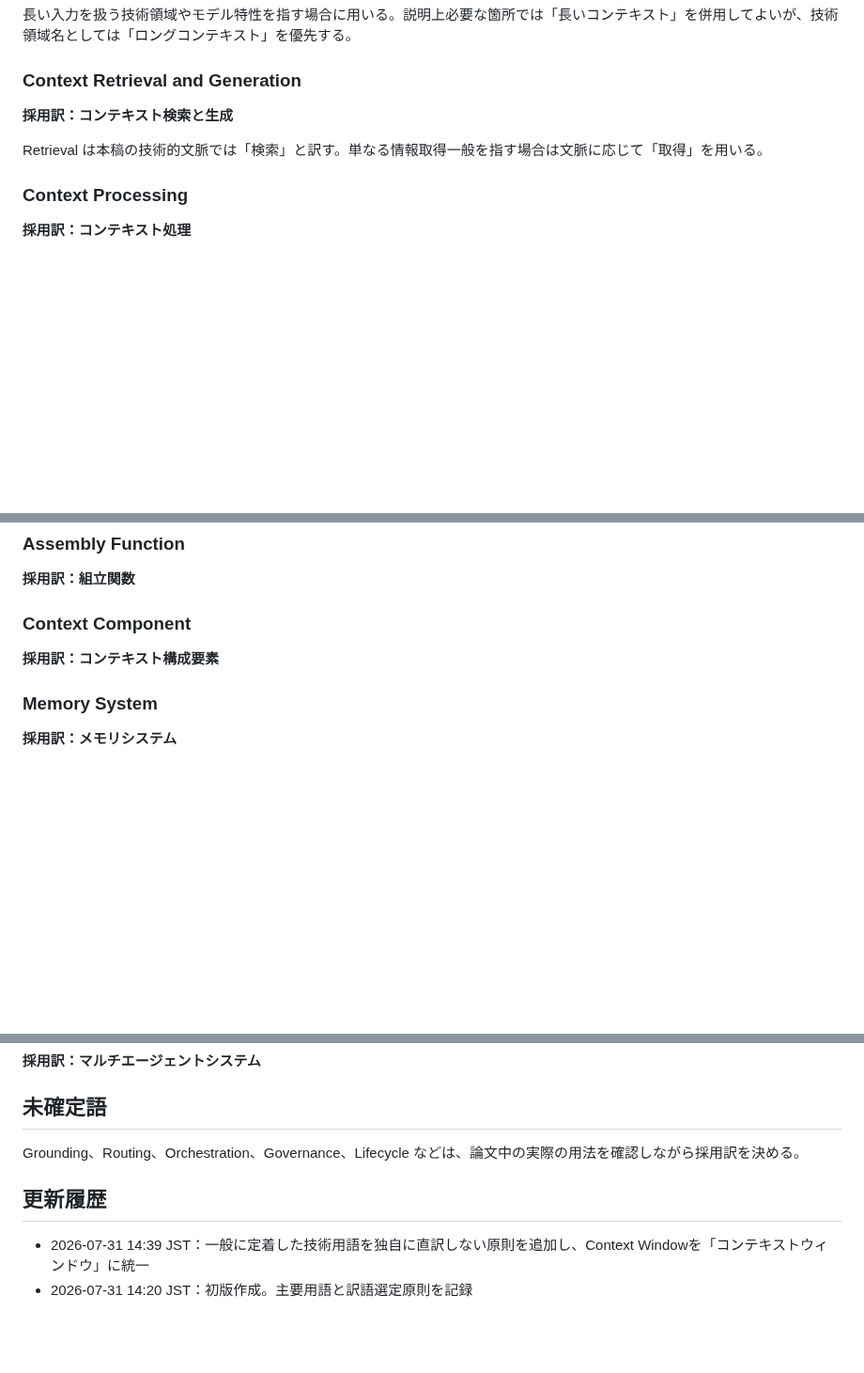
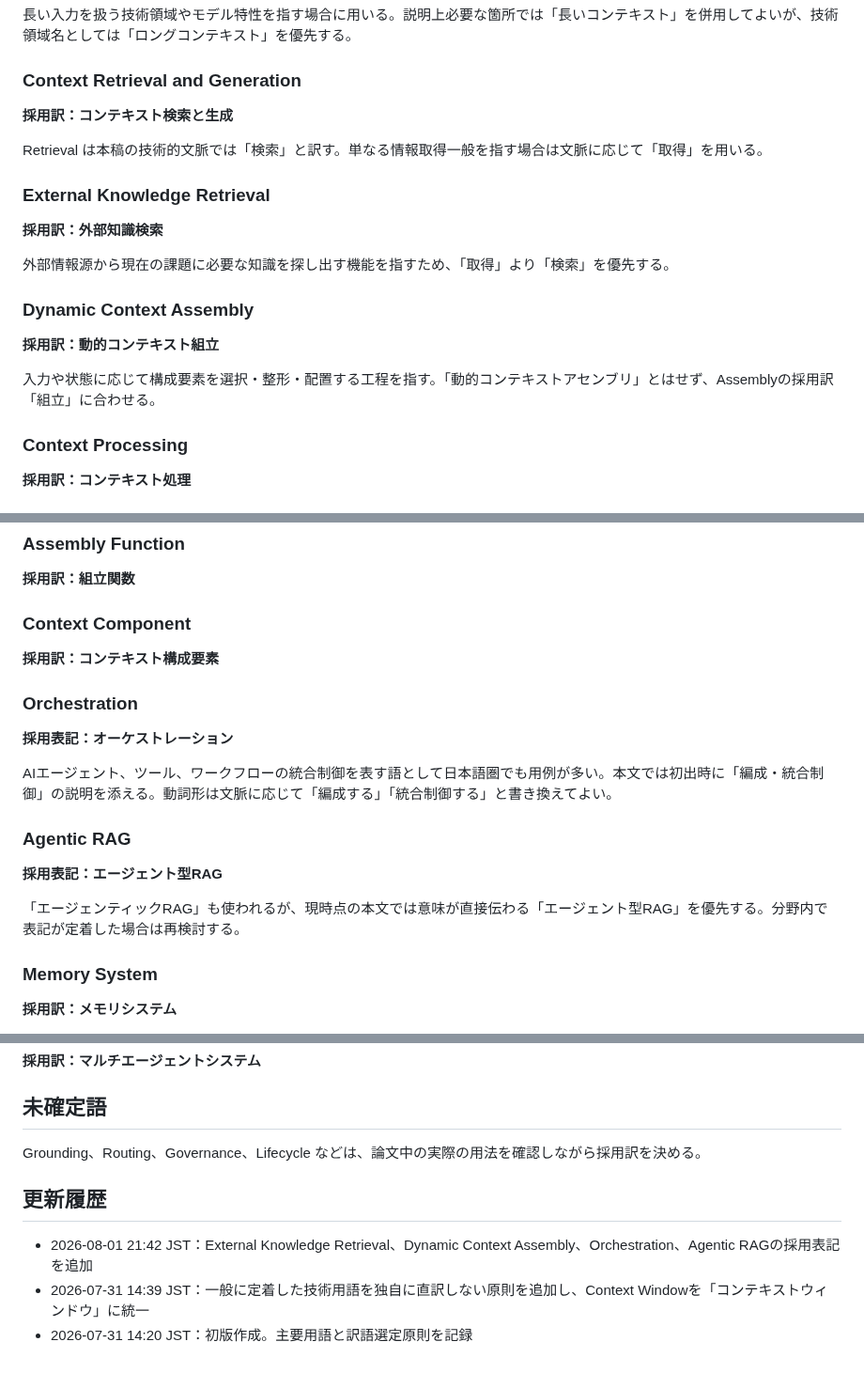
Before and after one commit to smilegroupsato/web-genai-ron-jp, a Markdown page: research/context-engineering-review/translation-policy.md, 3 parts joined by grey strips. Shown at 94% size. GitHub-like rendering; blank space fills up the shorter version.

Commit message:
docs: add translation choices for dynamic assembly

```diff
--- a/research/context-engineering-review/translation-policy.md
+++ b/research/context-engineering-review/translation-policy.md
@@ -48,6 +48,18 @@
 
 Retrieval は本稿の技術的文脈では「検索」と訳す。単なる情報取得一般を指す場合は文脈に応じて「取得」を用いる。
 
+### External Knowledge Retrieval
+
+**採用訳：外部知識検索**
+
+外部情報源から現在の課題に必要な知識を探し出す機能を指すため、「取得」より「検索」を優先する。
+
+### Dynamic Context Assembly
+
+**採用訳：動的コンテキスト組立**
+
+入力や状態に応じて構成要素を選択・整形・配置する工程を指す。「動的コンテキストアセンブリ」とはせず、Assemblyの採用訳「組立」に合わせる。
+
 ### Context Processing
 
 **採用訳：コンテキスト処理**
@@ -70,6 +82,18 @@ Retrieval は本稿の技術的文脈では「検索」と訳す。単なる情
 
 **採用訳：コンテキスト構成要素**
 
+### Orchestration
+
+**採用表記：オーケストレーション**
+
+AIエージェント、ツール、ワークフローの統合制御を表す語として日本語圏でも用例が多い。本文では初出時に「編成・統合制御」の説明を添える。動詞形は文脈に応じて「編成する」「統合制御する」と書き換えてよい。
+
+### Agentic RAG
+
+**採用表記：エージェント型RAG**
+
+「エージェンティックRAG」も使われるが、現時点の本文では意味が直接伝わる「エージェント型RAG」を優先する。分野内で表記が定着した場合は再検討する。
+
 ### Memory System
 
 **採用訳：メモリシステム**
@@ -86,9 +110,10 @@ Retrieval は本稿の技術的文脈では「検索」と訳す。単なる情
 
 ## 未確定語
 
-Grounding、Routing、Orchestration、Governance、Lifecycle などは、論文中の実際の用法を確認しながら採用訳を決める。
+Grounding、Routing、Governance、Lifecycle などは、論文中の実際の用法を確認しながら採用訳を決める。
 
 ## 更新履歴
 
+- 2026-08-01 21:42 JST：External Knowledge Retrieval、Dynamic Context Assembly、Orchestration、Agentic RAGの採用表記を追加
 - 2026-07-31 14:39 JST：一般に定着した技術用語を独自に直訳しない原則を追加し、Context Windowを「コンテキストウィンドウ」に統一
 - 2026-07-31 14:20 JST：初版作成。主要用語と訳語選定原則を記録
```
Also changed, not shown: other parts of research/context-engineering-review/translation-policy.md (+1 -1 lines).
